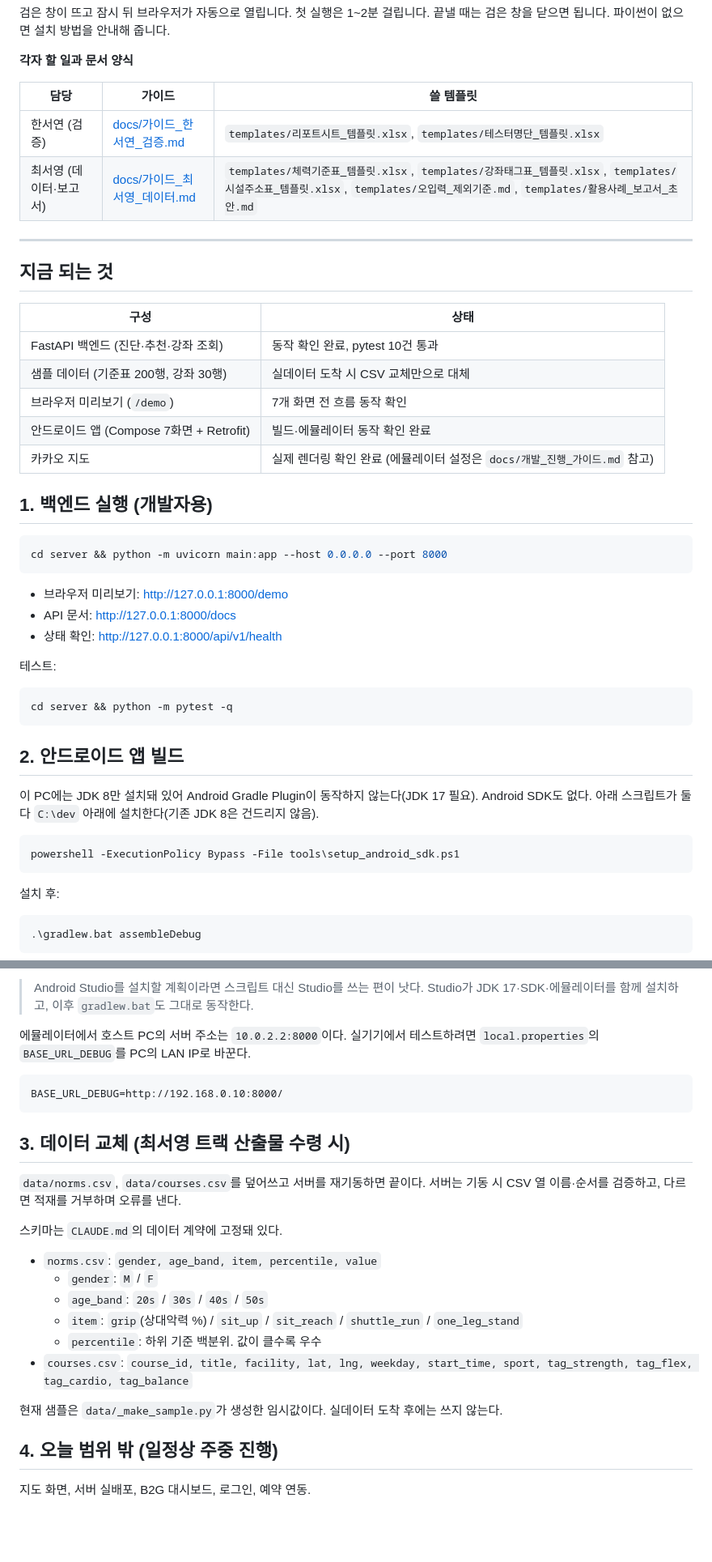
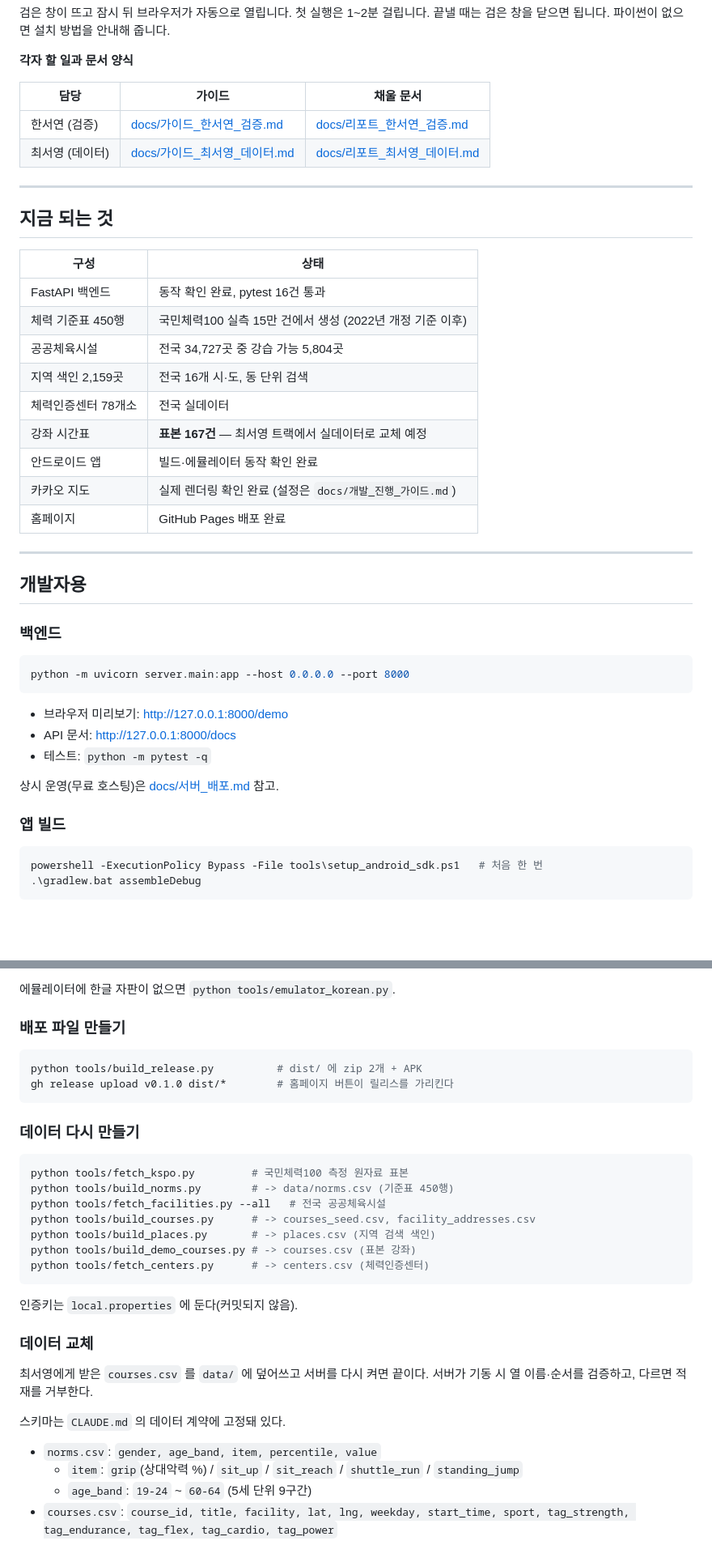
Before and after one commit to InhyeokKang/fitbalance, a Markdown page: README.md, 2 parts joined by grey strips. Shown at 81% size. Drawn GitHub-style; blank space fills up the shorter version.

Commit message:
README 의 옛 정보 정리
팀원이 처음 열어 보는 문서라 지금 상태와 어긋난 부분을 고쳤다.
- 샘플 200행/pytest 10건 -> 실데이터 450행/16건
- 옛 측정항목(one_leg_stand)과 나이대(20s/30s) 표기를 현재 스키마로
- "오늘 범위 밖" 목록 삭제(지도·배포는 이미 끝남)
- 데이터 재생성 명령과 배포 파일 만드는 법 추가

Co-Authored-By: Claude Opus 5 <noreply@anthropic.com>

````diff
--- a/README.md
+++ b/README.md
@@ -50,10 +50,10 @@
 
 **각자 할 일과 문서 양식**
 
-| 담당 | 가이드 | 쓸 템플릿 |
+| 담당 | 가이드 | 채울 문서 |
 | --- | --- | --- |
-| 한서연 (검증) | [docs/가이드_한서연_검증.md](docs/가이드_한서연_검증.md) | `templates/리포트시트_템플릿.xlsx`, `templates/테스터명단_템플릿.xlsx` |
-| 최서영 (데이터·보고서) | [docs/가이드_최서영_데이터.md](docs/가이드_최서영_데이터.md) | `templates/체력기준표_템플릿.xlsx`, `templates/강좌태그표_템플릿.xlsx`, `templates/시설주소표_템플릿.xlsx`, `templates/오입력_제외기준.md`, `templates/활용사례_보고서_초안.md` |
+| 한서연 (검증) | [docs/가이드_한서연_검증.md](docs/가이드_한서연_검증.md) | [docs/리포트_한서연_검증.md](docs/리포트_한서연_검증.md) |
+| 최서영 (데이터) | [docs/가이드_최서영_데이터.md](docs/가이드_최서영_데이터.md) | [docs/리포트_최서영_데이터.md](docs/리포트_최서영_데이터.md) |
 
 ---
 
@@ -61,40 +61,36 @@
 
 | 구성 | 상태 |
 | --- | --- |
-| FastAPI 백엔드 (진단·추천·강좌 조회) | 동작 확인 완료, pytest 10건 통과 |
-| 샘플 데이터 (기준표 200행, 강좌 30행) | 실데이터 도착 시 CSV 교체만으로 대체 |
-| 브라우저 미리보기 (`/demo`) | 7개 화면 전 흐름 동작 확인 |
-| 안드로이드 앱 (Compose 7화면 + Retrofit) | 빌드·에뮬레이터 동작 확인 완료 |
-| 카카오 지도 | 실제 렌더링 확인 완료 (에뮬레이터 설정은 `docs/개발_진행_가이드.md` 참고) |
+| FastAPI 백엔드 | 동작 확인 완료, pytest 16건 통과 |
+| 체력 기준표 450행 | 국민체력100 실측 15만 건에서 생성 (2022년 개정 기준 이후) |
+| 공공체육시설 | 전국 34,727곳 중 강습 가능 5,804곳 |
+| 지역 색인 2,159곳 | 전국 16개 시·도, 동 단위 검색 |
+| 체력인증센터 78개소 | 전국 실데이터 |
+| 강좌 시간표 | **표본 167건** — 최서영 트랙에서 실데이터로 교체 예정 |
+| 안드로이드 앱 | 빌드·에뮬레이터 동작 확인 완료 |
+| 카카오 지도 | 실제 렌더링 확인 완료 (설정은 `docs/개발_진행_가이드.md`) |
+| 홈페이지 | GitHub Pages 배포 완료 |
 
-## 1. 백엔드 실행 (개발자용)
+---
+
+## 개발자용
+
+### 백엔드
 
 ```bash
-cd server && python -m uvicorn main:app --host 0.0.0.0 --port 8000
+python -m uvicorn server.main:app --host 0.0.0.0 --port 8000
 ```
 
 - 브라우저 미리보기: http://127.0.0.1:8000/demo
 - API 문서: http://127.0.0.1:8000/docs
-- 상태 확인: http://127.0.0.1:8000/api/v1/health
+- 테스트: `python -m pytest -q`
 
-테스트:
+상시 운영(무료 호스팅)은 [docs/서버_배포.md](docs/서버_배포.md) 참고.
+
+### 앱 빌드
 
 ```bash
-cd server && python -m pytest -q
-```
-
-## 2. 안드로이드 앱 빌드
-
-이 PC에는 JDK 8만 설치돼 있어 Android Gradle Plugin이 동작하지 않는다(JDK 17 필요).
-Android SDK도 없다. 아래 스크립트가 둘 다 `C:\dev` 아래에 설치한다(기존 JDK 8은 건드리지 않음).
-
-```bash
-powershell -ExecutionPolicy Bypass -File tools\setup_android_sdk.ps1
-```
-
-설치 후:
-
-```bash
+powershell -ExecutionPolicy Bypass -File tools\setup_android_sdk.ps1   # 처음 한 번
 .\gradlew.bat assembleDebug
 ```
 
@@ -102,31 +98,36 @@ APK: `app\build\outputs\apk\debug\app-debug.apk`
 
-> Android Studio를 설치할 계획이라면 스크립트 대신 Studio를 쓰는 편이 낫다.
-> Studio가 JDK 17·SDK·에뮬레이터를 함께 설치하고, 이후 `gradlew.bat`도 그대로 동작한다.
+에뮬레이터에 한글 자판이 없으면 `python tools/emulator_korean.py`.
 
-에뮬레이터에서 호스트 PC의 서버 주소는 `10.0.2.2:8000`이다. 실기기에서 테스트하려면
-`local.properties`의 `BASE_URL_DEBUG`를 PC의 LAN IP로 바꾼다.
+### 배포 파일 만들기
 
-```
-BASE_URL_DEBUG=http://192.168.0.10:8000/
+```bash
+python tools/build_release.py          # dist/ 에 zip 2개 + APK
+gh release upload v0.1.0 dist/*        # 홈페이지 버튼이 릴리스를 가리킨다
 ```
 
-## 3. 데이터 교체 (최서영 트랙 산출물 수령 시)
+### 데이터 다시 만들기
 
-`data/norms.csv`, `data/courses.csv`를 덮어쓰고 서버를 재기동하면 끝이다.
-서버는 기동 시 CSV 열 이름·순서를 검증하고, 다르면 적재를 거부하며 오류를 낸다.
+```bash
+python tools/fetch_kspo.py         # 국민체력100 측정 원자료 표본
+python tools/build_norms.py        # -> data/norms.csv (기준표 450행)
+python tools/fetch_facilities.py --all   # 전국 공공체육시설
+python tools/build_courses.py      # -> courses_seed.csv, facility_addresses.csv
+python tools/build_places.py       # -> places.csv (지역 검색 색인)
+python tools/build_demo_courses.py # -> courses.csv (표본 강좌)
+python tools/fetch_centers.py      # -> centers.csv (체력인증센터)
+```
 
-스키마는 `CLAUDE.md`의 데이터 계약에 고정돼 있다.
+인증키는 `local.properties` 에 둔다(커밋되지 않음).
+
+### 데이터 교체
+
+최서영에게 받은 `courses.csv` 를 `data/` 에 덮어쓰고 서버를 다시 켜면 끝이다.
+서버가 기동 시 열 이름·순서를 검증하고, 다르면 적재를 거부한다.
+
+스키마는 `CLAUDE.md` 의 데이터 계약에 고정돼 있다.
 
 - `norms.csv`: `gender, age_band, item, percentile, value`
-  - `gender`: `M` / `F`
-  - `age_band`: `20s` / `30s` / `40s` / `50s`
-  - `item`: `grip`(상대악력 %) / `sit_up` / `sit_reach` / `shuttle_run` / `one_leg_stand`
-  - `percentile`: 하위 기준 백분위. 값이 클수록 우수
+  - `item`: `grip`(상대악력 %) / `sit_up` / `sit_reach` / `shuttle_run` / `standing_jump`
+  - `age_band`: `19-24` ~ `60-64` (5세 단위 9구간)
 - `courses.csv`: `course_id, title, facility, lat, lng, weekday, start_time, sport,
-  tag_strength, tag_flex, tag_cardio, tag_balance`
-
-현재 샘플은 `data/_make_sample.py`가 생성한 임시값이다. 실데이터 도착 후에는 쓰지 않는다.
-
-## 4. 오늘 범위 밖 (일정상 주중 진행)
-
-지도 화면, 서버 실배포, B2G 대시보드, 로그인, 예약 연동.
+  tag_strength, tag_endurance, tag_flex, tag_cardio, tag_power`
````
Also changed, not shown: other parts of README.md (+1 -1 lines).
